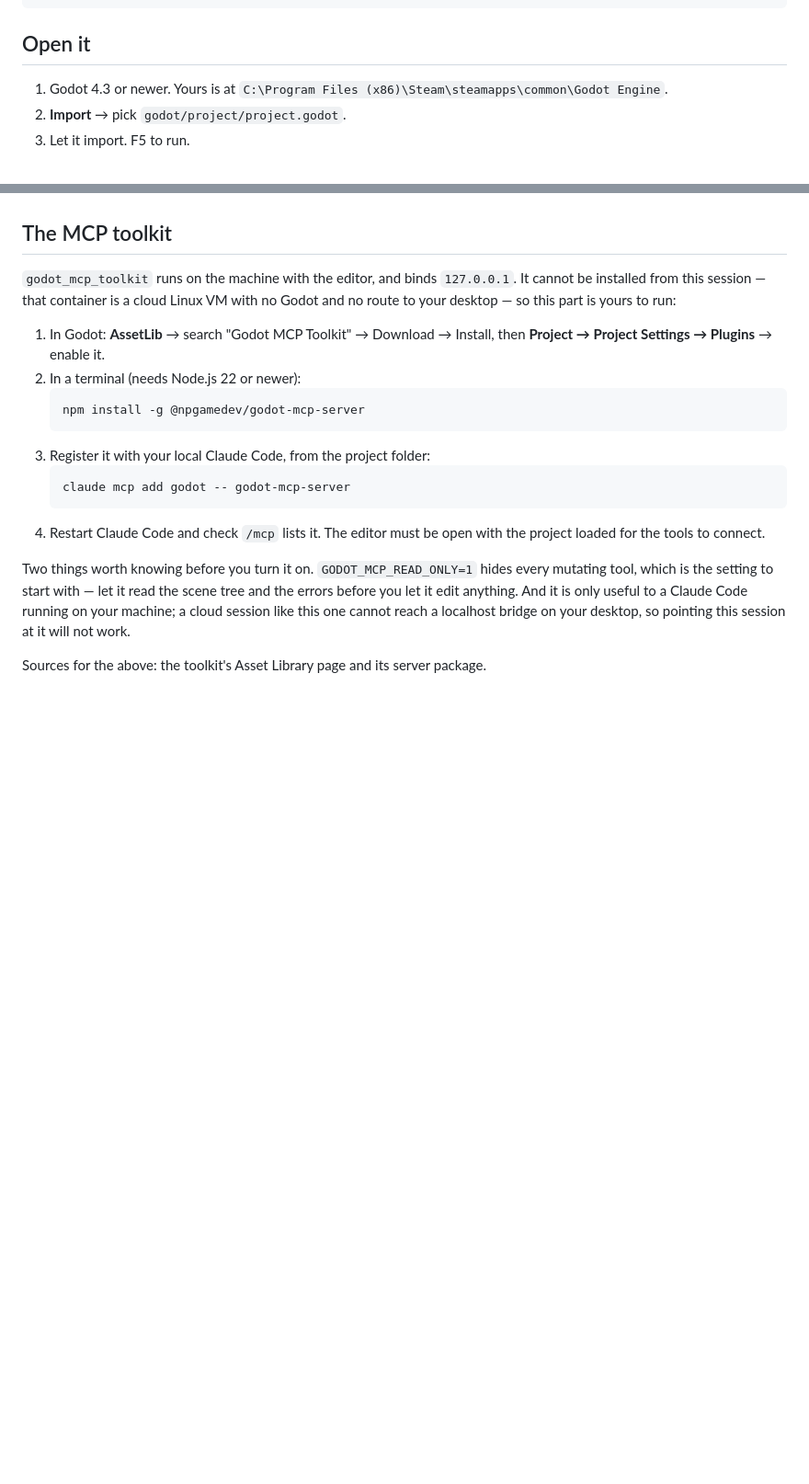
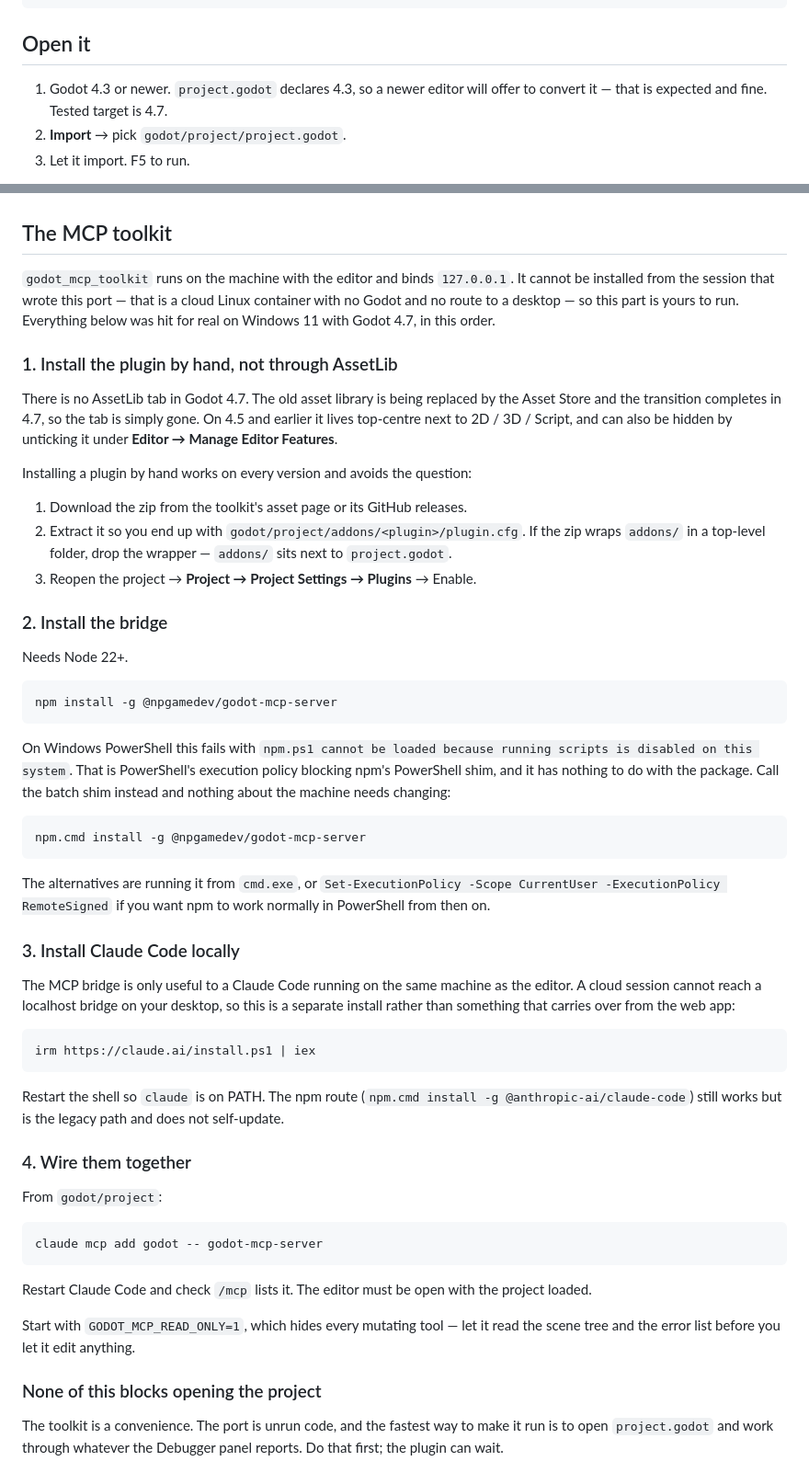
Before and after one commit to vano2commits/Not-pvz, a Markdown page: godot/SETUP.md, 2 parts joined by grey strips. Shown at 92% size. GitHub-like rendering; blank space fills up the shorter version.

Commit message:
Write down every snag between a fresh Windows box and a running editor
All four were hit for real, and none of them are in the toolkit itself.

Godot 4.7 has no AssetLib tab - the asset library is being replaced by the
Asset Store and the transition completes in that version. Installing a plugin
by hand into addons/ sidesteps the question on every version.

npm on Windows PowerShell dies on the execution policy, because npm ships a
.ps1 shim that a default policy refuses to load. npm.cmd is the same command
without the shim and changes nothing about the machine.

The MCP bridge is only useful to a Claude Code on the same machine as the
editor, which is a separate install from the web app rather than something that
carries over - and the npm package for it is deprecated in favour of the native
installer.

Also notes that none of this blocks opening the project, which is still the
thing worth doing first.

Co-Authored-By: Claude Opus 5 <noreply@anthropic.com>
Claude-Session: https://claude.ai/code/session_01Wm4PNeoePzxrkuBK7mcCjc

````diff
--- a/godot/SETUP.md
+++ b/godot/SETUP.md
@@ -24,8 +24,8 @@ node tools/gdcheck.mjs project
 
 ## Open it
 
-1. Godot 4.3 or newer. Yours is at
-   `C:\Program Files (x86)\Steam\steamapps\common\Godot Engine`.
+1. Godot 4.3 or newer. `project.godot` declares 4.3, so a newer editor will offer
+   to convert it — that is expected and fine. Tested target is 4.7.
 2. **Import** → pick `godot/project/project.godot`.
 3. Let it import. F5 to run.
 
@@ -85,27 +85,77 @@ which is the first thing worth doing.
 
 ## The MCP toolkit
 
-`godot_mcp_toolkit` runs on the machine with the editor, and binds `127.0.0.1`. It cannot
-be installed from this session — that container is a cloud Linux VM with no Godot and no
-route to your desktop — so this part is yours to run:
+`godot_mcp_toolkit` runs on the machine with the editor and binds `127.0.0.1`. It cannot
+be installed from the session that wrote this port — that is a cloud Linux container with
+no Godot and no route to a desktop — so this part is yours to run. Everything below was
+hit for real on Windows 11 with Godot 4.7, in this order.
 
-1. In Godot: **AssetLib** → search "Godot MCP Toolkit" → Download → Install, then
-   **Project → Project Settings → Plugins** → enable it.
-2. In a terminal (needs Node.js 22 or newer):
-   ```
-   npm install -g @npgamedev/godot-mcp-server
-   ```
-3. Register it with your local Claude Code, from the project folder:
-   ```
-   claude mcp add godot -- godot-mcp-server
-   ```
-4. Restart Claude Code and check `/mcp` lists it. The editor must be open with the
-   project loaded for the tools to connect.
+### 1. Install the plugin by hand, not through AssetLib
 
-Two things worth knowing before you turn it on. `GODOT_MCP_READ_ONLY=1` hides every
-mutating tool, which is the setting to start with — let it read the scene tree and the
-errors before you let it edit anything. And it is only useful to a Claude Code running on
-your machine; a cloud session like this one cannot reach a localhost bridge on your
-desktop, so pointing this session at it will not work.
+There is no AssetLib tab in Godot 4.7. The old asset library is being replaced by the
+Asset Store and the transition completes in 4.7, so the tab is simply gone. On 4.5 and
+earlier it lives top-centre next to 2D / 3D / Script, and can also be hidden by
+unticking it under **Editor → Manage Editor Features**.
 
-Sources for the above: the toolkit's Asset Library page and its server package.
+Installing a plugin by hand works on every version and avoids the question:
+
+1. Download the zip from the toolkit's asset page or its GitHub releases.
+2. Extract it so you end up with `godot/project/addons/<plugin>/plugin.cfg`. If the zip
+   wraps `addons/` in a top-level folder, drop the wrapper — `addons/` sits next to
+   `project.godot`.
+3. Reopen the project → **Project → Project Settings → Plugins** → Enable.
+
+### 2. Install the bridge
+
+Needs Node 22+.
+
+```
+npm install -g @npgamedev/godot-mcp-server
+```
+
+On Windows PowerShell this fails with `npm.ps1 cannot be loaded because running scripts
+is disabled on this system`. That is PowerShell's execution policy blocking npm's
+PowerShell shim, and it has nothing to do with the package. Call the batch shim instead
+and nothing about the machine needs changing:
+
+```
+npm.cmd install -g @npgamedev/godot-mcp-server
+```
+
+The alternatives are running it from `cmd.exe`, or `Set-ExecutionPolicy -Scope
+CurrentUser -ExecutionPolicy RemoteSigned` if you want npm to work normally in
+PowerShell from then on.
+
+### 3. Install Claude Code locally
+
+The MCP bridge is only useful to a Claude Code running on the same machine as the
+editor. A cloud session cannot reach a localhost bridge on your desktop, so this is a
+separate install rather than something that carries over from the web app:
+
+```
+irm https://claude.ai/install.ps1 | iex
+```
+
+Restart the shell so `claude` is on PATH. The npm route
+(`npm.cmd install -g @anthropic-ai/claude-code`) still works but is the legacy path and
+does not self-update.
+
+### 4. Wire them together
+
+From `godot/project`:
+
+```
+claude mcp add godot -- godot-mcp-server
+```
+
+Restart Claude Code and check `/mcp` lists it. The editor must be open with the project
+loaded.
+
+Start with `GODOT_MCP_READ_ONLY=1`, which hides every mutating tool — let it read the
+scene tree and the error list before you let it edit anything.
+
+### None of this blocks opening the project
+
+The toolkit is a convenience. The port is unrun code, and the fastest way to make it run
+is to open `project.godot` and work through whatever the Debugger panel reports. Do that
+first; the plugin can wait.
````
